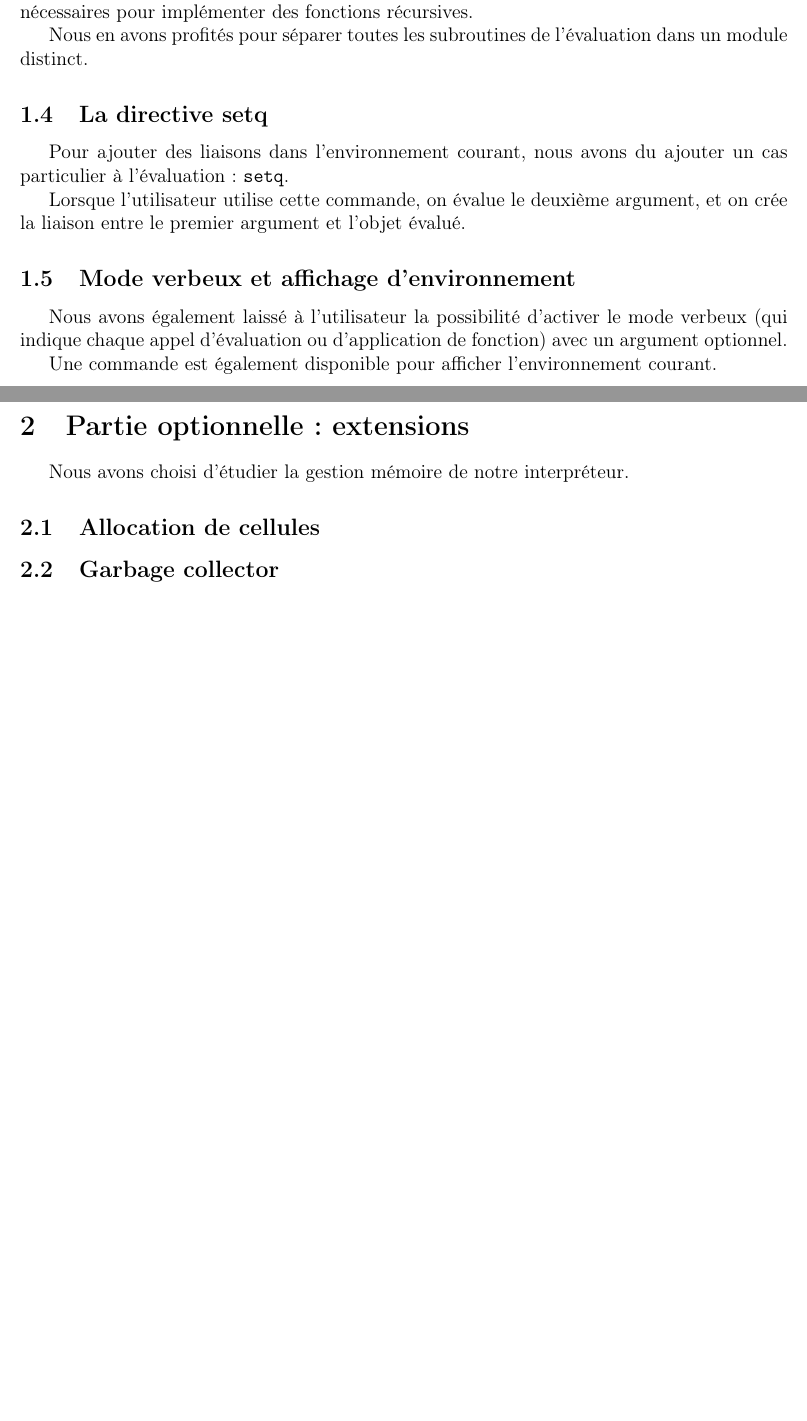
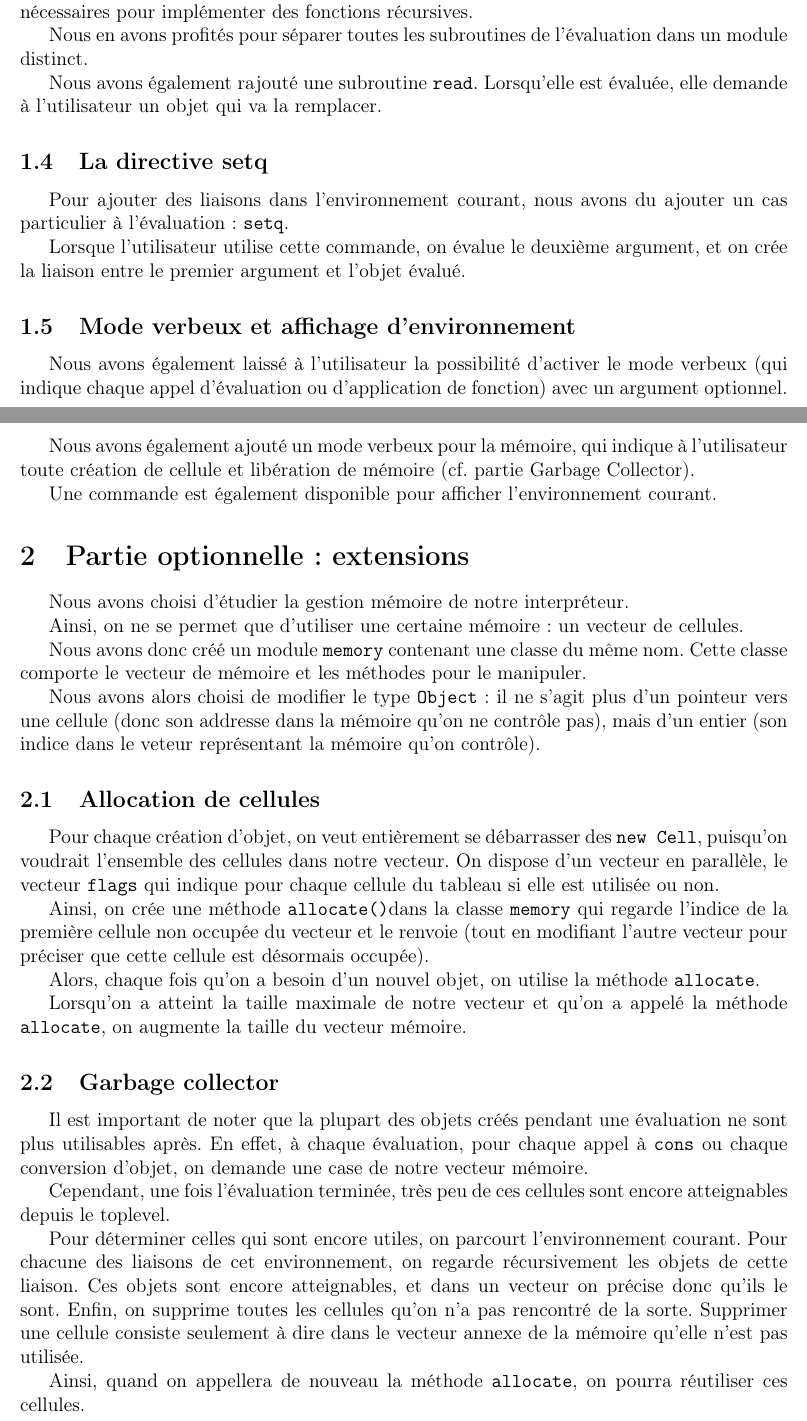
Before and after one commit to Aurele-Barriere/Interprete_Lisp, a LaTeX document (doc/rapport.tex): two parts of pages 2 and 3 of 3 before the commit and two parts of pages 2 and 3 of 4 after it, joined at a grey line, cut so that both start at the same text, the shorter picture padded with empty space. Compiled offline with pdfLaTeX.

Commit message:
wrote about the garbage collector and allocate

```diff
--- a/doc/rapport.tex
+++ b/doc/rapport.tex
@@ -37,6 +37,8 @@ Nous avons également eu besoin de rajouter des subroutines : au moins $-$ et $=
 
 Nous en avons profités pour séparer toutes les subroutines de l'évaluation dans un module distinct.
 
+Nous avons également rajouté une subroutine \texttt{read}. Lorsqu'elle est évaluée, elle demande à l'utilisateur un objet qui va la remplacer.
+
 \subsection{La directive setq}
 
 Pour ajouter des liaisons dans l'environnement courant, nous avons du ajouter un cas particulier à l'évaluation : \texttt{setq}.
@@ -49,6 +51,8 @@ Lorsque l'utilisateur utilise cette commande, on évalue le deuxième argument,
 
 Nous avons également laissé à l'utilisateur la possibilité d'activer le mode verbeux (qui indique chaque appel d'évaluation ou d'application de fonction) avec un argument optionnel.
 
+Nous avons également ajouté un mode verbeux pour la mémoire, qui indique à l'utilisateur toute création de cellule et libération de mémoire (cf. partie Garbage Collector).
+
 Une commande est également disponible pour afficher l'environnement courant.
 
 
@@ -56,9 +60,32 @@ Une commande est également disponible pour afficher l'environnement courant.
 
 Nous avons choisi d'étudier la gestion mémoire de notre interpréteur.
 
+Ainsi, on ne se permet que d'utiliser une certaine mémoire : un vecteur de cellules.
+
+Nous avons donc créé un module \texttt{memory} contenant une classe du même nom. Cette classe comporte le vecteur de mémoire et les méthodes pour le manipuler.
+
+Nous avons alors choisi de modifier le type \texttt{Object} : il ne s'agit plus d'un pointeur vers une cellule (donc son addresse dans la mémoire qu'on ne contrôle pas), mais d'un entier (son indice dans le veteur représentant la mémoire qu'on contrôle).
+
 \subsection{Allocation de cellules}
+
+Pour chaque création d'objet, on veut entièrement se débarrasser des \texttt{new Cell}, puisqu'on voudrait l'ensemble des cellules dans notre vecteur.  On dispose  d'un vecteur en parallèle, le vecteur \texttt{flags} qui indique pour chaque cellule du tableau si elle est utilisée ou non.
+
+Ainsi, on crée une méthode \texttt{allocate()}dans la classe \texttt{memory} qui regarde l'indice de la première cellule non occupée du vecteur et le renvoie (tout en modifiant l'autre vecteur pour préciser que cette cellule est désormais occupée).
+
+Alors, chaque fois qu'on a besoin d'un nouvel objet, on utilise la méthode \texttt{allocate}.
+
+Lorsqu'on a atteint la taille maximale de notre vecteur et qu'on a appelé la méthode \texttt{allocate}, on augmente la taille du vecteur mémoire.
 
 \subsection{Garbage collector}
 
+Il est important de noter que la plupart des objets créés pendant une évaluation ne sont plus utilisables après. En effet, à chaque évaluation, pour chaque appel à \texttt{cons} ou chaque conversion d'objet, on demande une case de notre vecteur mémoire.
+
+Cependant, une fois l'évaluation terminée, très peu de ces cellules sont encore atteignables depuis le toplevel.
+
+Pour déterminer celles qui sont encore utiles, on parcourt l'environnement courant. Pour chacune des liaisons de cet environnement, on regarde récursivement les objets de cette liaison. Ces objets sont encore atteignables, et dans un vecteur on précise donc qu'ils le sont. Enfin, on supprime toutes les cellules qu'on n'a pas rencontré de la sorte. Supprimer une cellule consiste seulement à dire dans le vecteur annexe de la mémoire qu'elle n'est pas utilisée.
+
+Ainsi, quand on appellera de nouveau la méthode \texttt{allocate}, on pourra réutiliser ces cellules.
+
+
 \subsection{Mise en oeuvre et tests}
 
```
Also changed, not shown: doc/rapport.pdf, doc/rapport.tex (5 more changed lines).
